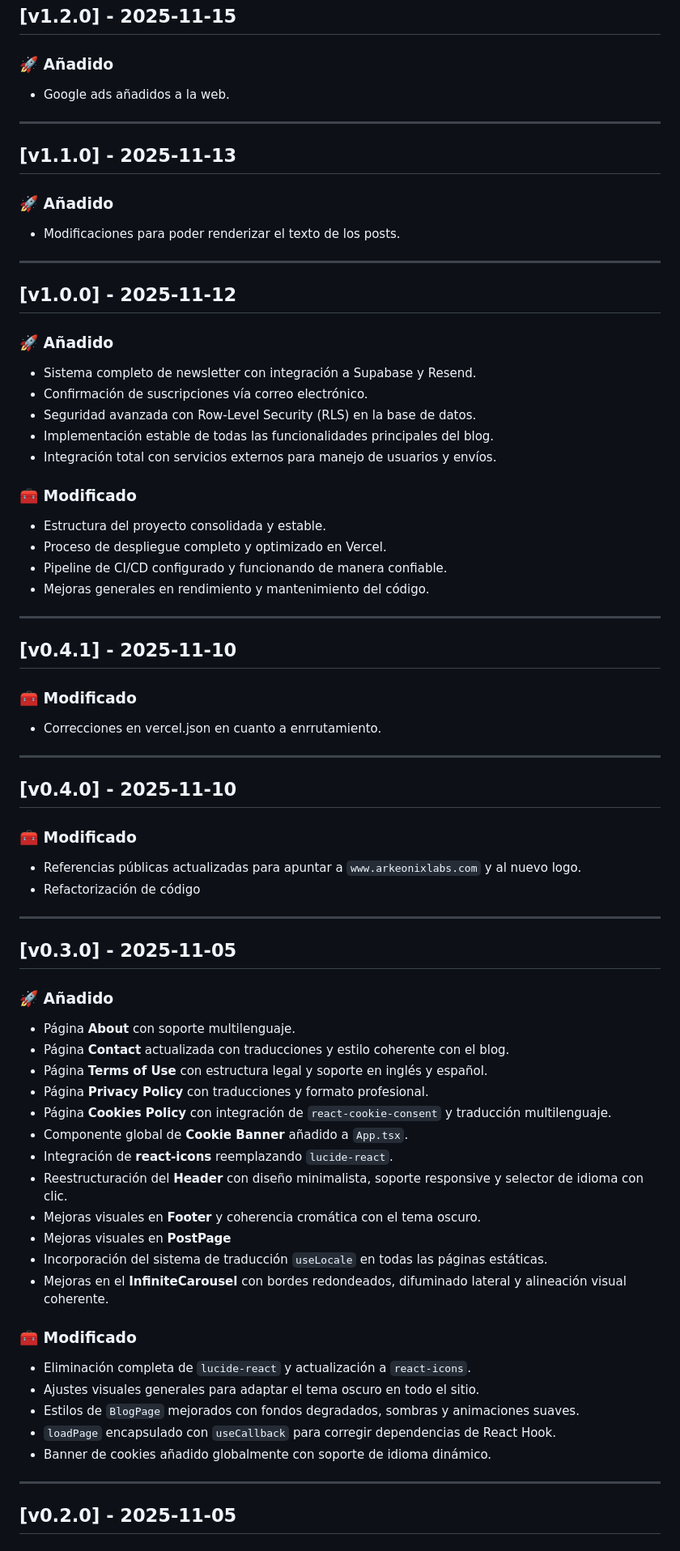
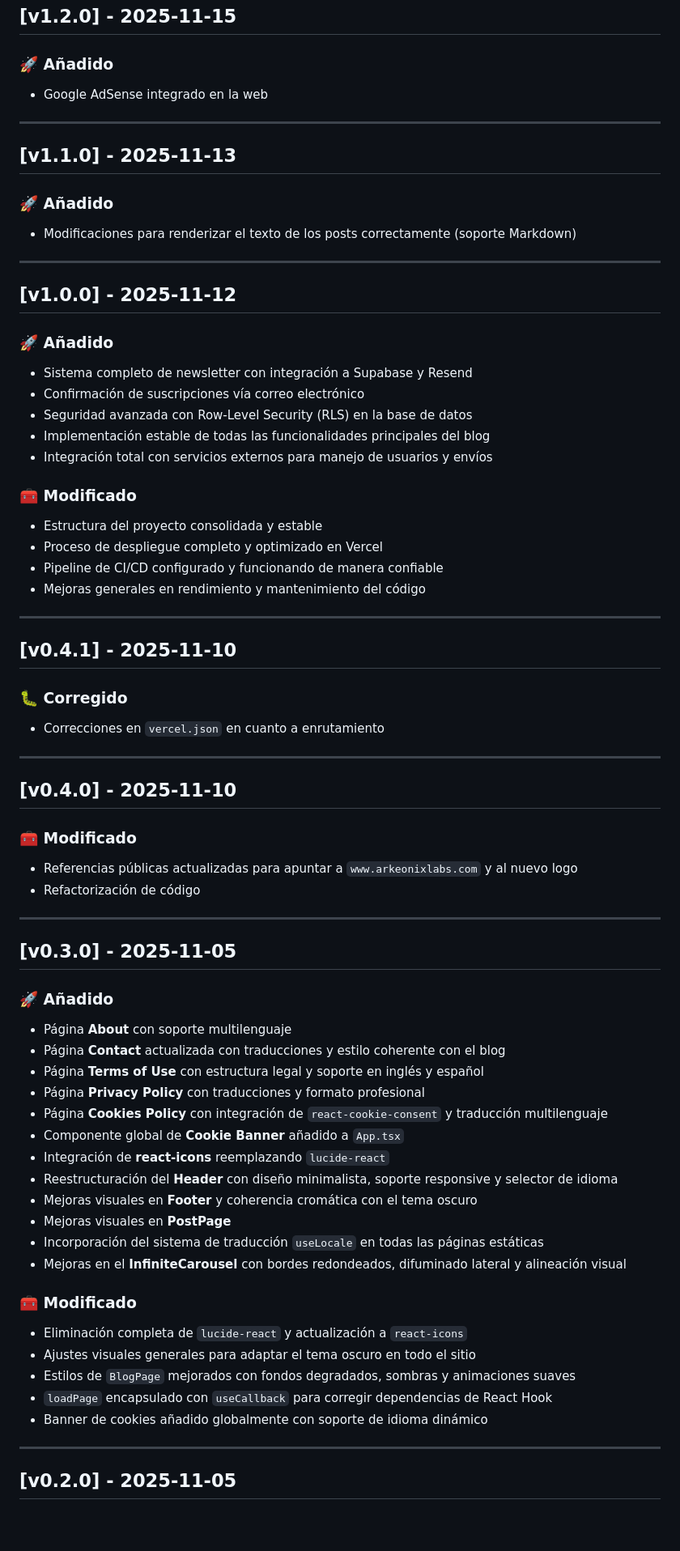
Before and after one commit to ArkeonProject/arkeon-blog, a Markdown page: CHANGELOG.md, the part around one of its changes. Shown at 81% size. GitHub-like rendering; blank space fills up the shorter version.

Commit message:
docs: add CHANGELOG v2.2.0 and backfill all previous versions

```diff
--- a/CHANGELOG.md
+++ b/CHANGELOG.md
@@ -76,68 +173,66 @@
 
 ## [v1.2.0] - 2025-11-15
 ### 🚀 Añadido
-- Google ads añadidos a la web.
+- Google AdSense integrado en la web
 
 ---
 
 ## [v1.1.0] - 2025-11-13
 ### 🚀 Añadido
-- Modificaciones para poder renderizar el texto de los posts.
+- Modificaciones para renderizar el texto de los posts correctamente (soporte Markdown)
 
 ---
 
 ## [v1.0.0] - 2025-11-12
 ### 🚀 Añadido
-- Sistema completo de newsletter con integración a Supabase y Resend.
-- Confirmación de suscripciones vía correo electrónico.
-- Seguridad avanzada con Row-Level Security (RLS) en la base de datos.
-- Implementación estable de todas las funcionalidades principales del blog.
-- Integración total con servicios externos para manejo de usuarios y envíos.
+- Sistema completo de newsletter con integración a Supabase y Resend
+- Confirmación de suscripciones vía correo electrónico
+- Seguridad avanzada con Row-Level Security (RLS) en la base de datos
+- Implementación estable de todas las funcionalidades principales del blog
+- Integración total con servicios externos para manejo de usuarios y envíos
 
 ### 🧰 Modificado
-- Estructura del proyecto consolidada y estable.
-- Proceso de despliegue completo y optimizado en Vercel.
-- Pipeline de CI/CD configurado y funcionando de manera confiable.
-- Mejoras generales en rendimiento y mantenimiento del código.
-
+- Estructura del proyecto consolidada y estable
+- Proceso de despliegue completo y optimizado en Vercel
+- Pipeline de CI/CD configurado y funcionando de manera confiable
+- Mejoras generales en rendimiento y mantenimiento del código
 
 ---
 
 ## [v0.4.1] - 2025-11-10
-### 🧰 Modificado
-- Correcciones en vercel.json en cuanto a enrrutamiento.
-
+### 🐛 Corregido
+- Correcciones en `vercel.json` en cuanto a enrutamiento
 
 ---
 
 ## [v0.4.0] - 2025-11-10
 ### 🧰 Modificado
-- Referencias públicas actualizadas para apuntar a `www.arkeonixlabs.com` y al nuevo logo.
+- Referencias públicas actualizadas para apuntar a `www.arkeonixlabs.com` y al nuevo logo
 - Refactorización de código
 
 ---
 
 ## [v0.3.0] - 2025-11-05
 ### 🚀 Añadido
-- Página **About** con soporte multilenguaje.
-- Página **Contact** actualizada con traducciones y estilo coherente con el blog.
-- Página **Terms of Use** con estructura legal y soporte en inglés y español.
-- Página **Privacy Policy** con traducciones y formato profesional.
-- Página **Cookies Policy** con integración de `react-cookie-consent` y traducción multilenguaje.
-- Componente global de **Cookie Banner** añadido a `App.tsx`.
-- Integración de **react-icons** reemplazando `lucide-react`.
-- Reestructuración del **Header** con diseño minimalista, soporte responsive y selector de idioma con clic.
-- Mejoras visuales en **Footer** y coherencia cromática con el tema oscuro.
+- Página **About** con soporte multilenguaje
+- Página **Contact** actualizada con traducciones y estilo coherente con el blog
+- Página **Terms of Use** con estructura legal y soporte en inglés y español
+- Página **Privacy Policy** con traducciones y formato profesional
+- Página **Cookies Policy** con integración de `react-cookie-consent` y traducción multilenguaje
+- Componente global de **Cookie Banner** añadido a `App.tsx`
+- Integración de **react-icons** reemplazando `lucide-react`
+- Reestructuración del **Header** con diseño minimalista, soporte responsive y selector de idioma
+- Mejoras visuales en **Footer** y coherencia cromática con el tema oscuro
 - Mejoras visuales en **PostPage**
-- Incorporación del sistema de traducción `useLocale` en todas las páginas estáticas.
-- Mejoras en el **InfiniteCarousel** con bordes redondeados, difuminado lateral y alineación visual coherente.
+- Incorporación del sistema de traducción `useLocale` en todas las páginas estáticas
+- Mejoras en el **InfiniteCarousel** con bordes redondeados, difuminado lateral y alineación visual
 
 ### 🧰 Modificado
-- Eliminación completa de `lucide-react` y actualización a `react-icons`.
-- Ajustes visuales generales para adaptar el tema oscuro en todo el sitio.
-- Estilos de `BlogPage` mejorados con fondos degradados, sombras y animaciones suaves.
-- `loadPage` encapsulado con `useCallback` para corregir dependencias de React Hook.
-- Banner de cookies añadido globalmente con soporte de idioma dinámico.
+- Eliminación completa de `lucide-react` y actualización a `react-icons`
+- Ajustes visuales generales para adaptar el tema oscuro en todo el sitio
+- Estilos de `BlogPage` mejorados con fondos degradados, sombras y animaciones suaves
+- `loadPage` encapsulado con `useCallback` para corregir dependencias de React Hook
+- Banner de cookies añadido globalmente con soporte de idioma dinámico
 
 ---
 
```
Also changed, not shown: other parts of CHANGELOG.md (+112 -15 lines).
